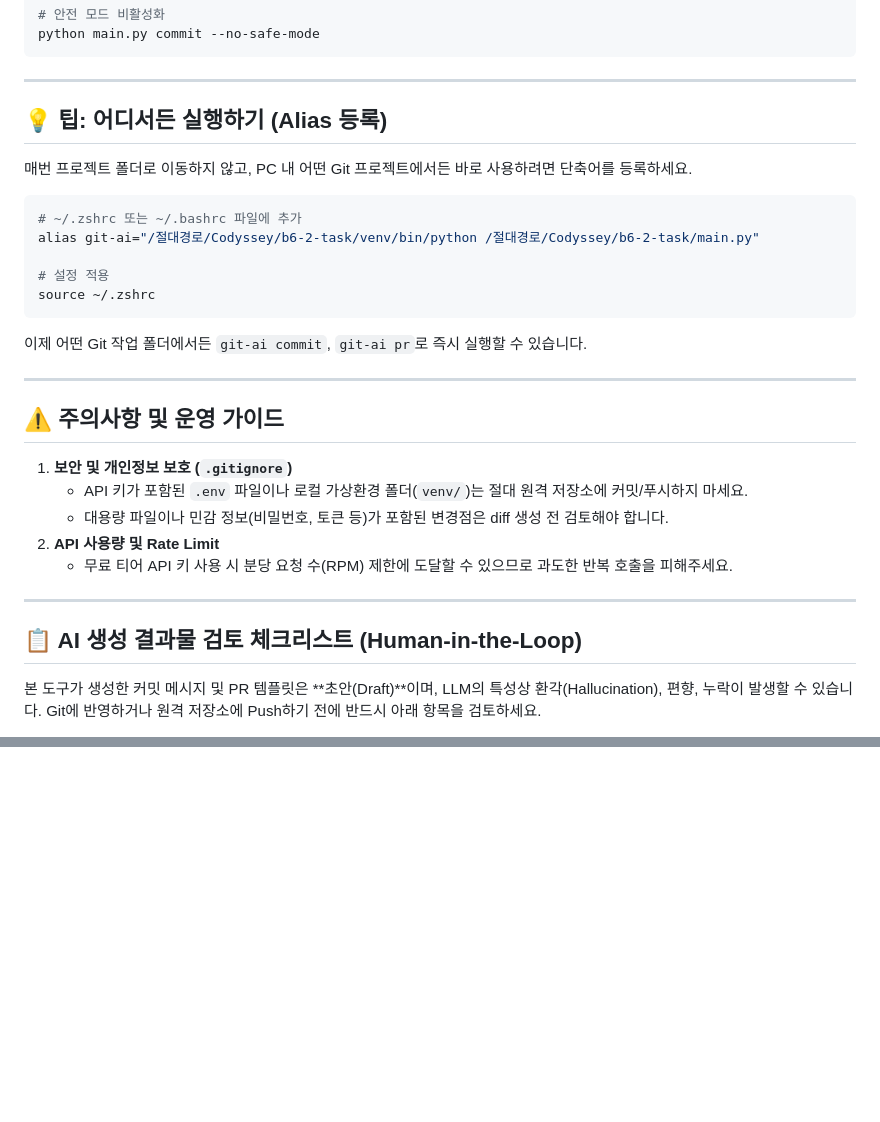
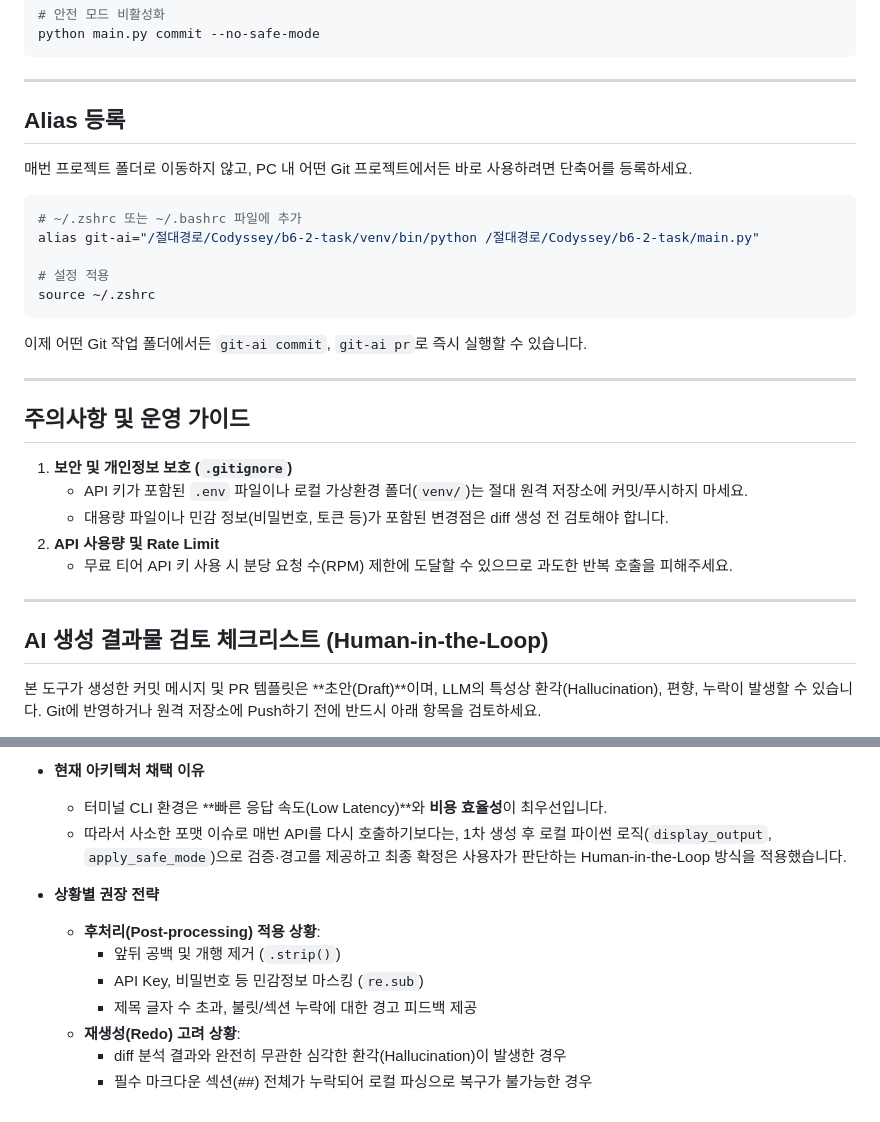
Before and after one commit to YiJuseong/Codyssey, a Markdown page: B6-2-TASK/README.md, 2 parts joined by grey strips. Drawn GitHub-style; blank space fills up the shorter version.

Commit message:
docs: README.md에 CLI 옵션 및 출력 보정 전략 가이드 추가
B6-2-TASK/README.md
- CLI 실행 옵션(--model, --temperature, --max-tokens)의 설계 목적 및 재현성 가이드라인 작성
- AI 출력 보정 전략(재생성 vs 후처리)의 트레이드오프 비교 및 상황별 운영 가이드 문서화

```diff
--- a/B6-2-TASK/README.md
+++ b/B6-2-TASK/README.md
@@ -124,7 +124,7 @@ python main.py commit --no-safe-mode
 
 ---
 
-## 💡 팁: 어디서든 실행하기 (Alias 등록)
+## Alias 등록
 
 매번 프로젝트 폴더로 이동하지 않고, PC 내 어떤 Git 프로젝트에서든 바로 사용하려면 단축어를 등록하세요.
 
@@ -140,7 +140,7 @@ source ~/.zshrc
 
 ---
 
-## ⚠️ 주의사항 및 운영 가이드
+##  주의사항 및 운영 가이드
 
 1. **보안 및 개인정보 보호 (`.gitignore`)**
    - API 키가 포함된 `.env` 파일이나 로컬 가상환경 폴더(`venv/`)는 절대 원격 저장소에 커밋/푸시하지 마세요.
@@ -149,7 +149,7 @@ source ~/.zshrc
    - 무료 티어 API 키 사용 시 분당 요청 수(RPM) 제한에 도달할 수 있으므로 과도한 반복 호출을 피해주세요.
 ---
 
-## 📋 AI 생성 결과물 검토 체크리스트 (Human-in-the-Loop)
+##  AI 생성 결과물 검토 체크리스트 (Human-in-the-Loop)
 
 본 도구가 생성한 커밋 메시지 및 PR 템플릿은 **초안(Draft)**이며, LLM의 특성상 환각(Hallucination), 편향, 누락이 발생할 수 있습니다. Git에 반영하거나 원격 저장소에 Push하기 전에 반드시 아래 항목을 검토하세요.
 
@@ -165,0 +215,12 @@ source ~/.zshrc
+* **현재 아키텍처 채택 이유**
+  * 터미널 CLI 환경은 **빠른 응답 속도(Low Latency)**와 **비용 효율성**이 최우선입니다.
+  * 따라서 사소한 포맷 이슈로 매번 API를 다시 호출하기보다는, 1차 생성 후 로컬 파이썬 로직(`display_output`, `apply_safe_mode`)으로 검증·경고를 제공하고 최종 확정은 사용자가 판단하는 Human-in-the-Loop 방식을 적용했습니다.
+
+* **상황별 권장 전략**
+  * **후처리(Post-processing) 적용 상황**:
+    * 앞뒤 공백 및 개행 제거 (`.strip()`)
+    * API Key, 비밀번호 등 민감정보 마스킹 (`re.sub`)
+    * 제목 글자 수 초과, 불릿/섹션 누락에 대한 경고 피드백 제공
+  * **재생성(Redo) 고려 상황**:
+    * diff 분석 결과와 완전히 무관한 심각한 환각(Hallucination)이 발생한 경우
+    * 필수 마크다운 섹션(##) 전체가 누락되어 로컬 파싱으로 복구가 불가능한 경우
```
Also changed, not shown: other parts of B6-2-TASK/README.md (+51 -2 lines).
